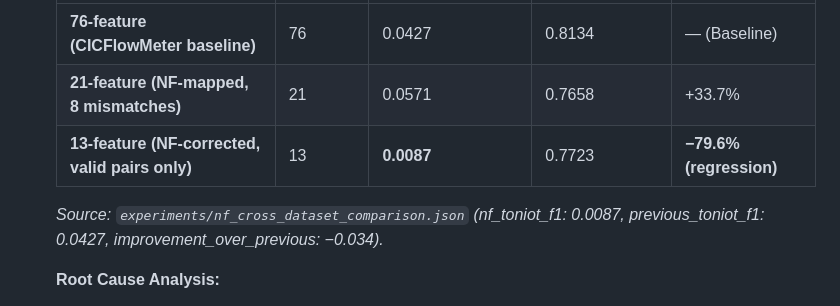
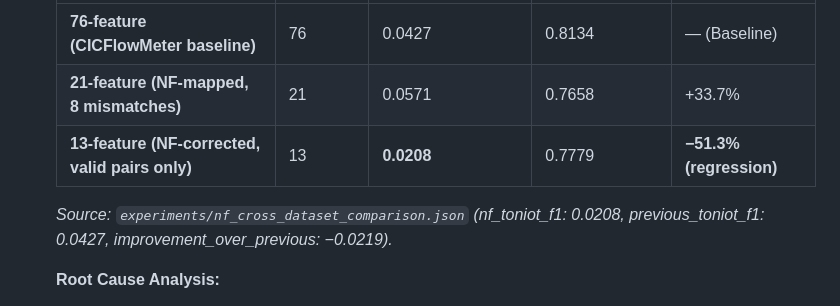
Before and after one commit to AI-Security-Internships-2026/08-onnx-semantic-security-engine, a Markdown page: docs/weekly-progress.md, the part around the change. GitHub-like rendering.

Commit message:
fix: reconcile stale F1 numbers in honest-disclosure table with committed JSON

```diff
--- a/docs/weekly-progress.md
+++ b/docs/weekly-progress.md
@@ -483,9 +483,9 @@ This brings the potential corrected map to **13 features** (8 exact + 5 approxim
   |---|---|---|---|---|
   | **76-feature (CICFlowMeter baseline)** | 76 | 0.0427 | 0.8134 | — (Baseline) |
   | **21-feature (NF-mapped, 8 mismatches)** | 21 | 0.0571 | 0.7658 | +33.7% |
-  | **13-feature (NF-corrected, valid pairs only)** | 13 | **0.0087** | 0.7723 | **−79.6% (regression)** |
+  | **13-feature (NF-corrected, valid pairs only)** | 13 | **0.0208** | 0.7779 | **−51.3% (regression)** |
 
-  *Source: `experiments/nf_cross_dataset_comparison.json` (nf_toniot_f1: 0.0087, previous_toniot_f1: 0.0427, improvement_over_previous: −0.034).*
+  *Source: `experiments/nf_cross_dataset_comparison.json` (nf_toniot_f1: 0.0208, previous_toniot_f1: 0.0427, improvement_over_previous: −0.0219).*
 
   **Root Cause Analysis:**
   - **Feature Purity vs. Discriminability Trade-off:** The 8 removed features (TCP retransmission counts, packet-size bucket counts, throughput rates) were semantically mismatched between CIC-IDS2018 and ToN-IoT, but the model had learned cross-feature correlations involving these fields. Removing them produced a semantically cleaner input but destroyed discriminative capacity for cross-dataset transfer.
```
